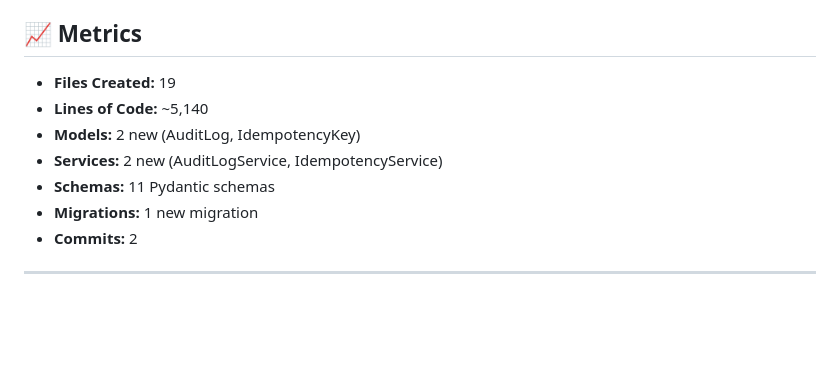
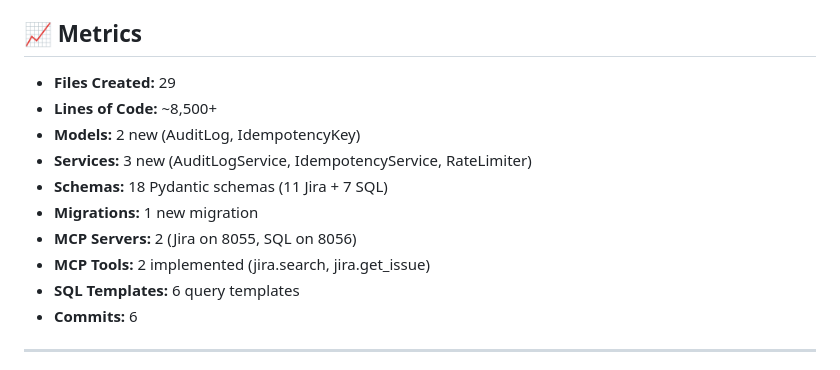
Before and after one commit to SemanS/digital-spiral, a Markdown page: IMPLEMENTATION_SUMMARY.md, the part around the change printed below. GitHub-like rendering; blank space fills up the shorter version.

```diff
--- a/IMPLEMENTATION_SUMMARY.md
+++ b/IMPLEMENTATION_SUMMARY.md
@@ -261,13 +344,16 @@ This document summarizes the initial implementation of the MCP & SQL Enhancement
 
 ## 📈 Metrics
 
-- **Files Created:** 19
-- **Lines of Code:** ~5,140
+- **Files Created:** 29
+- **Lines of Code:** ~8,500+
 - **Models:** 2 new (AuditLog, IdempotencyKey)
-- **Services:** 2 new (AuditLogService, IdempotencyService)
-- **Schemas:** 11 Pydantic schemas
+- **Services:** 3 new (AuditLogService, IdempotencyService, RateLimiter)
+- **Schemas:** 18 Pydantic schemas (11 Jira + 7 SQL)
 - **Migrations:** 1 new migration
-- **Commits:** 2
+- **MCP Servers:** 2 (Jira on 8055, SQL on 8056)
+- **MCP Tools:** 2 implemented (jira.search, jira.get_issue)
+- **SQL Templates:** 6 query templates
+- **Commits:** 6
 
 ---
 
```
Also changed, not shown: other parts of IMPLEMENTATION_SUMMARY.md (+90 -7 lines).
